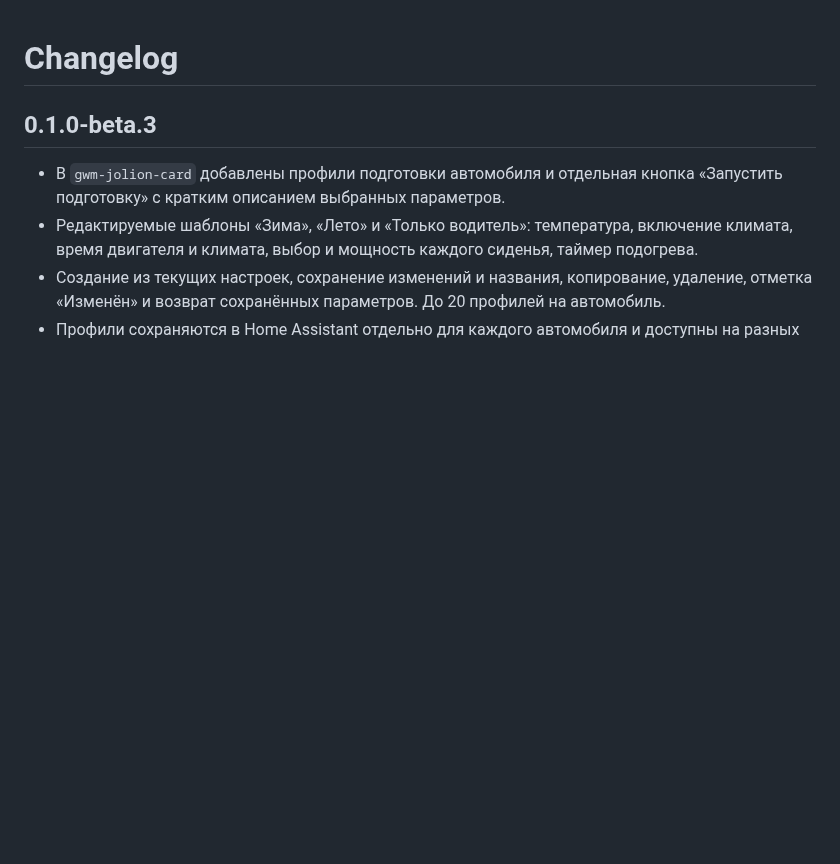
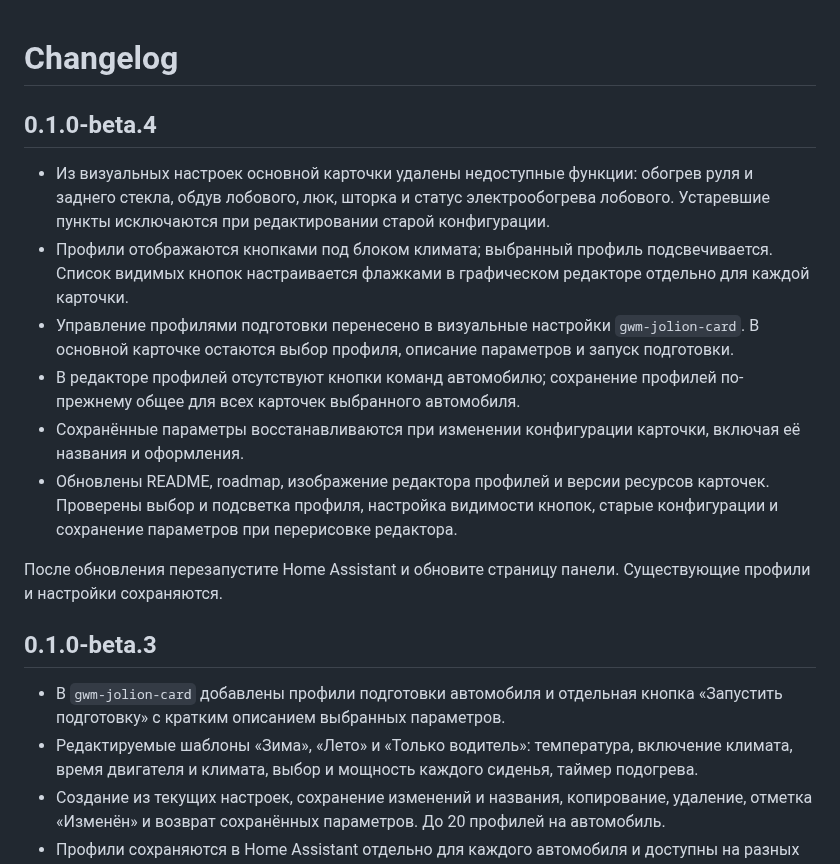
Before and after one commit to IndeecDen/ha-gwm-jolion, a Markdown page: CHANGELOG.md, the part around the change. Rendered like a GitHub page; blank space fills up the shorter version.

```diff
--- a/CHANGELOG.md
+++ b/CHANGELOG.md
@@ -1,4 +1,15 @@
 # Changelog
+
+## 0.1.0-beta.4
+
+- Из визуальных настроек основной карточки удалены недоступные функции: обогрев руля и заднего стекла, обдув лобового, люк, шторка и статус электрообогрева лобового. Устаревшие пункты исключаются при редактировании старой конфигурации.
+- Профили отображаются кнопками под блоком климата; выбранный профиль подсвечивается. Список видимых кнопок настраивается флажками в графическом редакторе отдельно для каждой карточки.
+- Управление профилями подготовки перенесено в визуальные настройки `gwm-jolion-card`. В основной карточке остаются выбор профиля, описание параметров и запуск подготовки.
+- В редакторе профилей отсутствуют кнопки команд автомобилю; сохранение профилей по-прежнему общее для всех карточек выбранного автомобиля.
+- Сохранённые параметры восстанавливаются при изменении конфигурации карточки, включая её названия и оформления.
+- Обновлены README, roadmap, изображение редактора профилей и версии ресурсов карточек. Проверены выбор и подсветка профиля, настройка видимости кнопок, старые конфигурации и сохранение параметров при перерисовке редактора.
+
+После обновления перезапустите Home Assistant и обновите страницу панели. Существующие профили и настройки сохраняются.
 
 ## 0.1.0-beta.3
 
```
Also changed, not shown: README.md (+5 -3 lines), ROADMAP.md (+3 -1 lines), docs/gwm-preparation-profiles.png, 10 other files.
